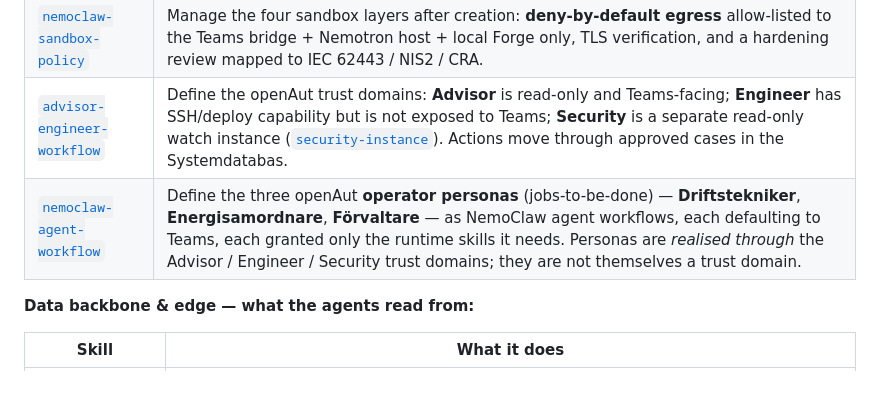
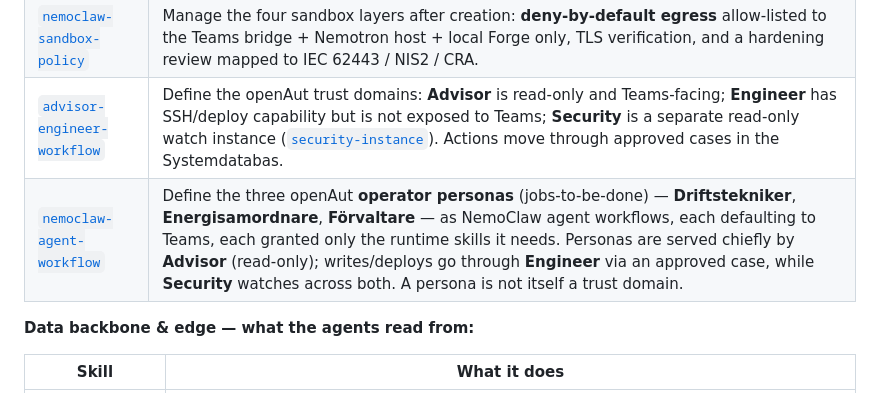
Before and after one commit to openAut/main, a Markdown page: README.md, the part around the change. Rendered like a GitHub page.

```diff
--- a/README.md
+++ b/README.md
@@ -57,7 +57,7 @@ openAut-specific defaults:
 | [`nemoclaw-provision`](skills/nemoclaw-provision/SKILL.md) | SSH preflight → run the NemoClaw installer → onboard a sandbox pointed at the **remote Nemotron 3 Super** endpoint → attach the **Teams** bridge → verify. The end-to-end install runbook. |
 | [`nemoclaw-sandbox-policy`](skills/nemoclaw-sandbox-policy/SKILL.md) | Manage the four sandbox layers after creation: **deny-by-default egress** allow-listed to the Teams bridge + Nemotron host + local Forge only, TLS verification, and a hardening review mapped to IEC 62443 / NIS2 / CRA. |
 | [`advisor-engineer-workflow`](skills/advisor-engineer-workflow/SKILL.md) | Define the openAut trust domains: **Advisor** is read-only and Teams-facing; **Engineer** has SSH/deploy capability but is not exposed to Teams; **Security** is a separate read-only watch instance ([`security-instance`](skills/security-instance/SKILL.md)). Actions move through approved cases in the Systemdatabas. |
-| [`nemoclaw-agent-workflow`](skills/nemoclaw-agent-workflow/SKILL.md) | Define the three openAut **operator personas** (jobs-to-be-done) — **Driftstekniker**, **Energisamordnare**, **Förvaltare** — as NemoClaw agent workflows, each defaulting to Teams, each granted only the runtime skills it needs. Personas are *realised through* the Advisor / Engineer / Security trust domains; they are not themselves a trust domain. |
+| [`nemoclaw-agent-workflow`](skills/nemoclaw-agent-workflow/SKILL.md) | Define the three openAut **operator personas** (jobs-to-be-done) — **Driftstekniker**, **Energisamordnare**, **Förvaltare** — as NemoClaw agent workflows, each defaulting to Teams, each granted only the runtime skills it needs. Personas are served chiefly by **Advisor** (read-only); writes/deploys go through **Engineer** via an approved case, while **Security** watches across both. A persona is not itself a trust domain. |
 
 **Data backbone & edge — what the agents read from:**
 
```
Also changed, not shown: skills/nemoclaw-agent-workflow/SKILL.md (+13 -9 lines).
